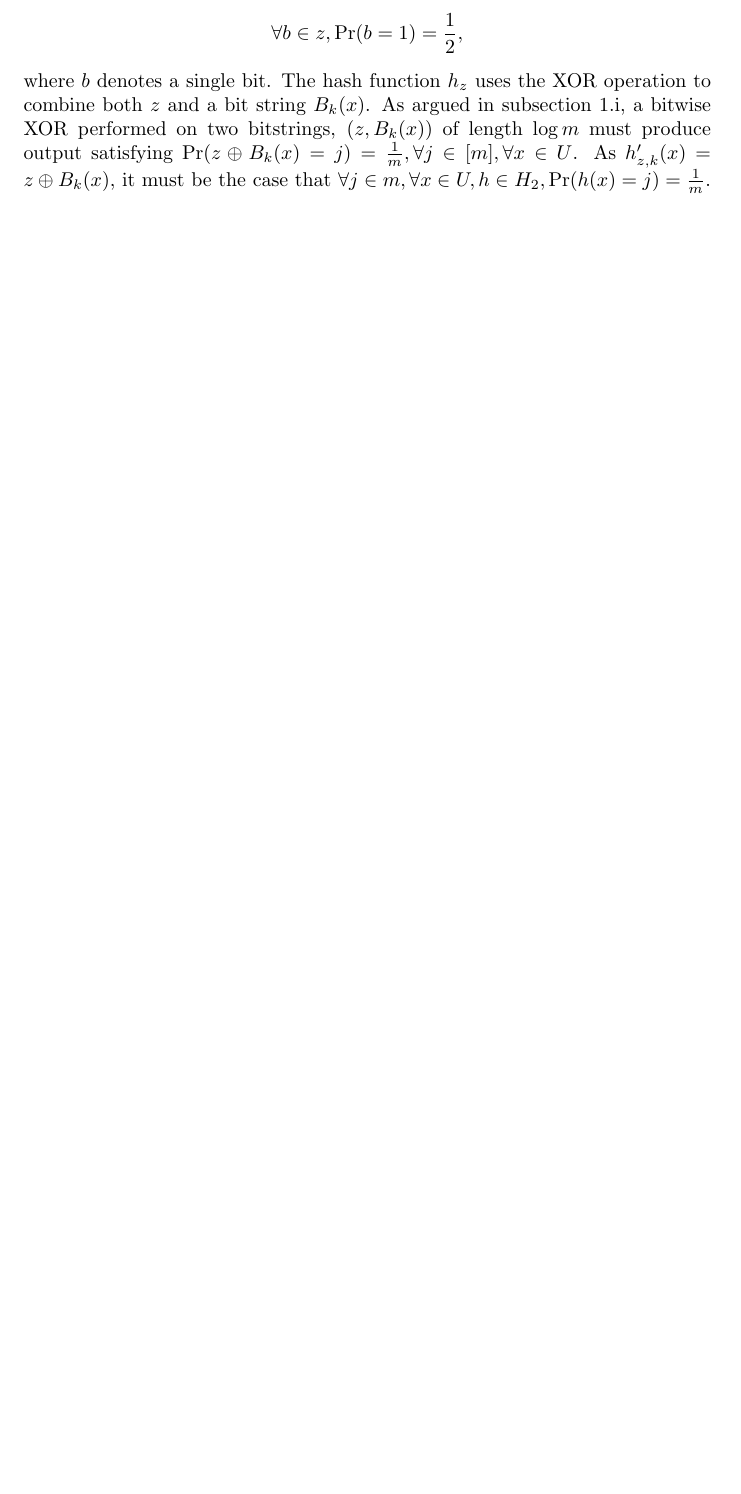
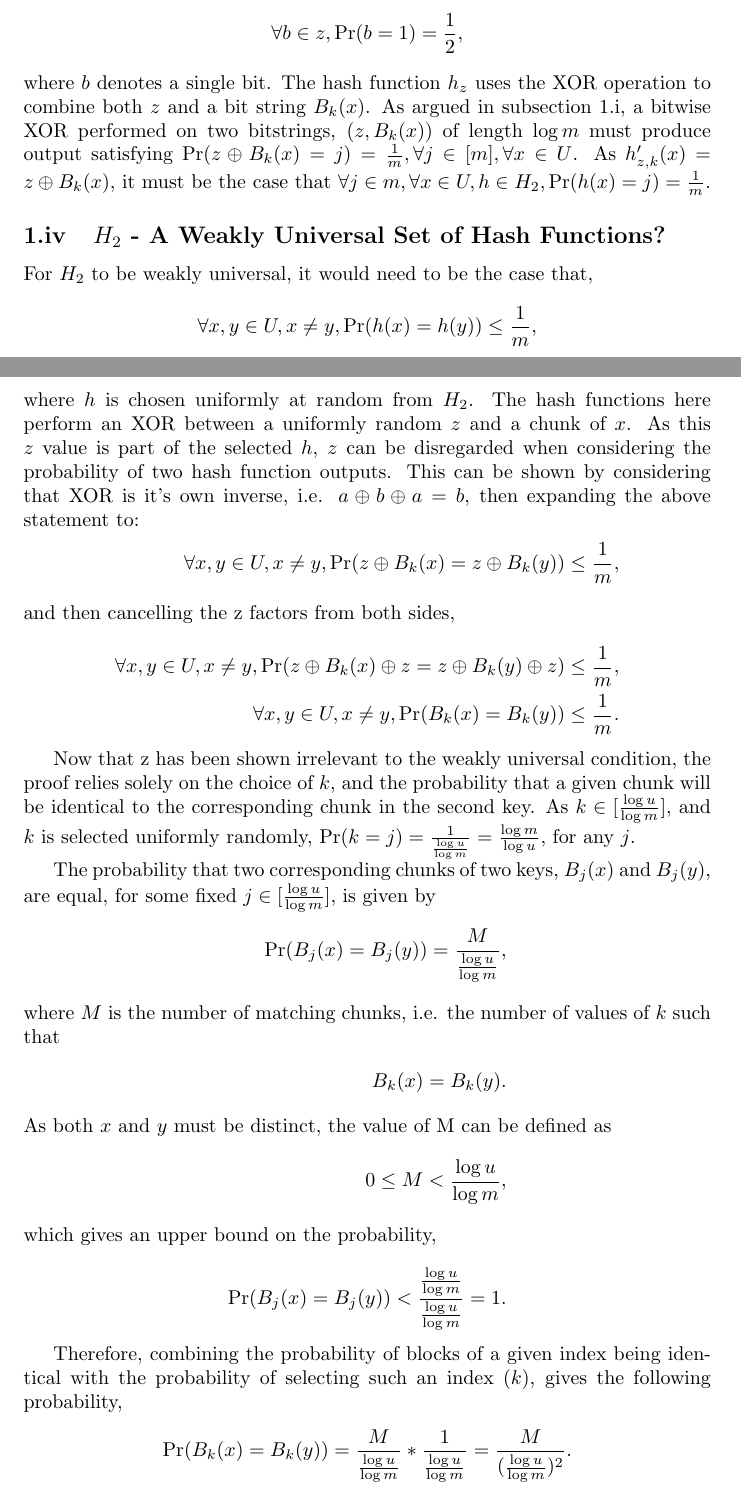
Before and after one commit to ks07/Courseworks, a LaTeX problem sheet (COMS31900/assignment.tex): part of page 2 of 23 before the commit and two parts of pages 2 and 3 of 25 after it, the two joined at a grey line, cut so that both start at the same text, the shorter picture padded with empty space. Compiled offline with pdfLaTeX.

Commit message:
Write far too much proof for H_2, and not finish.

```diff
--- a/COMS31900/assignment.tex
+++ b/COMS31900/assignment.tex
@@ -120,3 +120,40 @@ subsection \ref{subsec:h1outprob}, a bitwise XOR performed on two bitstrings,
 \(\text{Pr}(z \xor B_k(x) = j) = \frac{1}{m}, \forall j \in [m], \forall x \in
 U\). As \(h'_{z,k}(x) = z \xor B_k(x)\), it must be the case that \(\forall j
 \in m, \forall x \in U, h \in H_2, \text{Pr}(h(x) = j) = \frac{1}{m}.\)
+
+\subsection{\(H_2\) - A Weakly Universal Set of Hash Functions?}
+
+For \(H_2\) to be weakly universal, it would need to be the case that,
+\begin{align*}
+\forall x,y \in U, x \neq y, \text{Pr}(h(x) = h(y)) \leq \frac{1}{m},
+\end{align*}
+where \(h\) is chosen uniformly at random from \(H_2\). The hash functions here perform an XOR between a uniformly random \(z\) and a chunk of \(x\). As this \(z\) value is part of the selected \(h\), \(z\) can be disregarded when considering the probability of two hash function outputs. This can be shown by considering that XOR is it's own inverse, i.e. \(a \xor b \xor a = b\), then expanding the above statement to:
+\begin{align*}
+\forall x,y \in U, x \neq y, \text{Pr}(z \xor B_k(x) = z \xor B_k(y)) \leq \frac{1}{m},
+\intertext{and then cancelling the z factors from both sides,}
+\forall x,y \in U, x \neq y, \text{Pr}(z \xor B_k(x) \xor z = z \xor B_k(y) \xor z) \leq \frac{1}{m}, \\
+\forall x,y \in U, x \neq y, \text{Pr}(B_k(x) = B_k(y)) \leq \frac{1}{m}.
+\end{align*}
+
+Now that z has been shown irrelevant to the weakly universal condition, the proof relies solely on the choice of \(k\), and the probability that a given chunk will be identical to the corresponding chunk in the second key. As \(k \in [\frac{\log u}{\log m}]\), and \(k\) is selected uniformly randomly, \(\text{Pr}(k = j) = \frac{1}{\frac{\log u}{\log m}} = \frac{\log m}{\log u}\), for any \(j\).
+
+The probability that two corresponding chunks of two keys, \(B_j(x)\) and \(B_j(y)\), are equal, for some fixed \(j \in [\frac{\log u}{\log m}]\), is given by
+\begin{align*}
+\text{Pr}(B_j(x) = B_j(y)) = \frac{M}{\frac{\log u}{\log m}},
+\intertext{where \(M\) is the number of matching chunks, i.e. the number of values of \(k\) such that}
+B_k(x) = B_k(y).
+\intertext{As both \(x\) and \(y\) must be distinct, the value of M can be defined as}
+0 \leq M < \frac{\log u}{\log m},
+\intertext{which gives an upper bound on the probability,}
+\text{Pr}(B_j(x) = B_j(y)) < \frac{\frac{\log u}{\log m}}{\frac{\log u}{\log m}} = 1.
+\end{align*}
+
+Therefore, combining the probability of blocks of a given index being identical with the probability of selecting such an index (\(k\)), gives the following probability,
+\begin{align*}
+\text{Pr}(B_k(x) = B_k(y)) = \frac{M}{\frac{\log u}{\log m}} * \frac{1}{\frac{\log u}{\log m}} = \frac{M}{(\frac{\log u}{\log m})^2}.
+\intertext{As \(M\) is a random variable, depending on \(x\) and \(y\), it is necessary to find an inequality for this probability. More specifically, consider the upper bound, which can be shown by substituting}
+M = \frac{\log u}{\log m}, \\
+\text{Pr}(B_k(x) = B_k(y)) < \frac{\frac{\log u}{\log m}}{(\frac{\log u}{\log m})^2}, \\
+\text{Pr}(B_k(x) = B_k(y)) < \frac{1}{\frac{\log u}{\log m}}, \\
+\text{Pr}(B_k(x) = B_k(y)) < \frac{\log m}{\log u}, \\
+\end{align*}
```
Also changed, not shown: COMS31900/assignment.tex (22 more changed lines).
